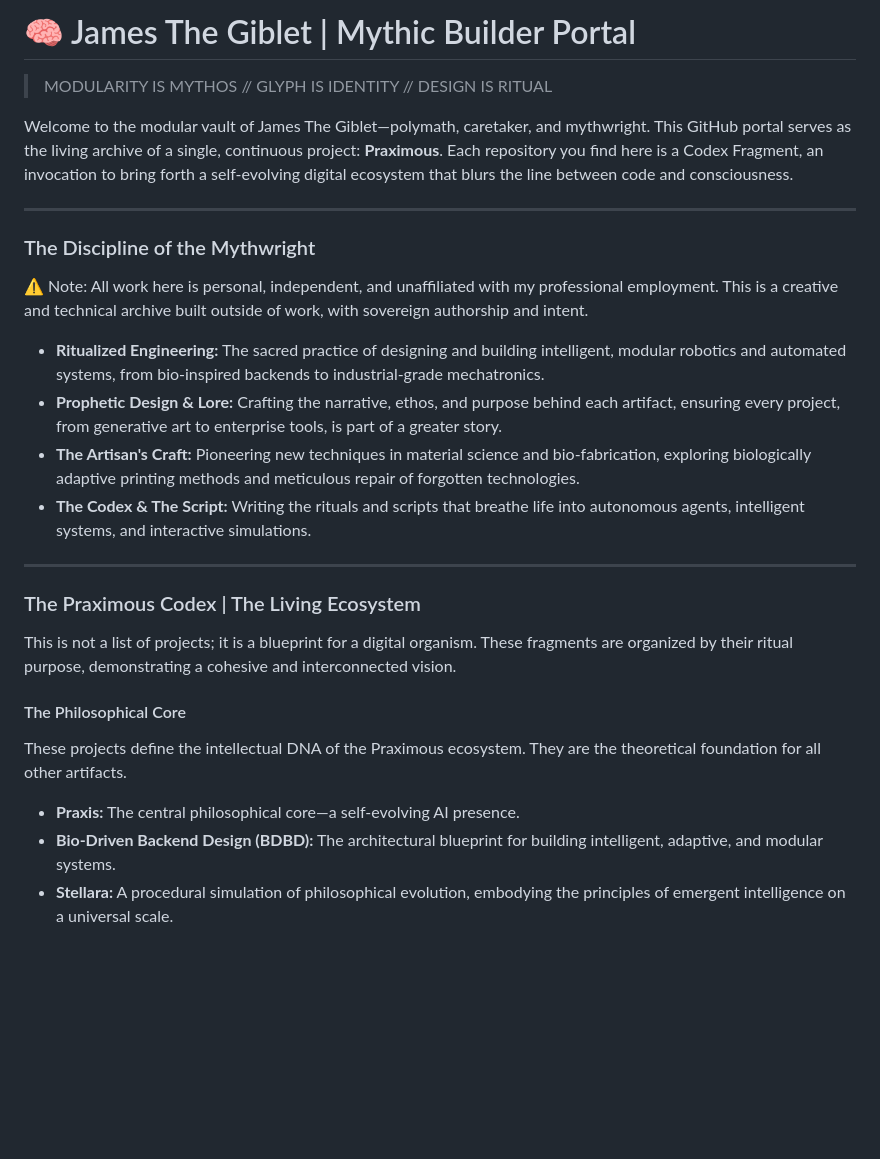
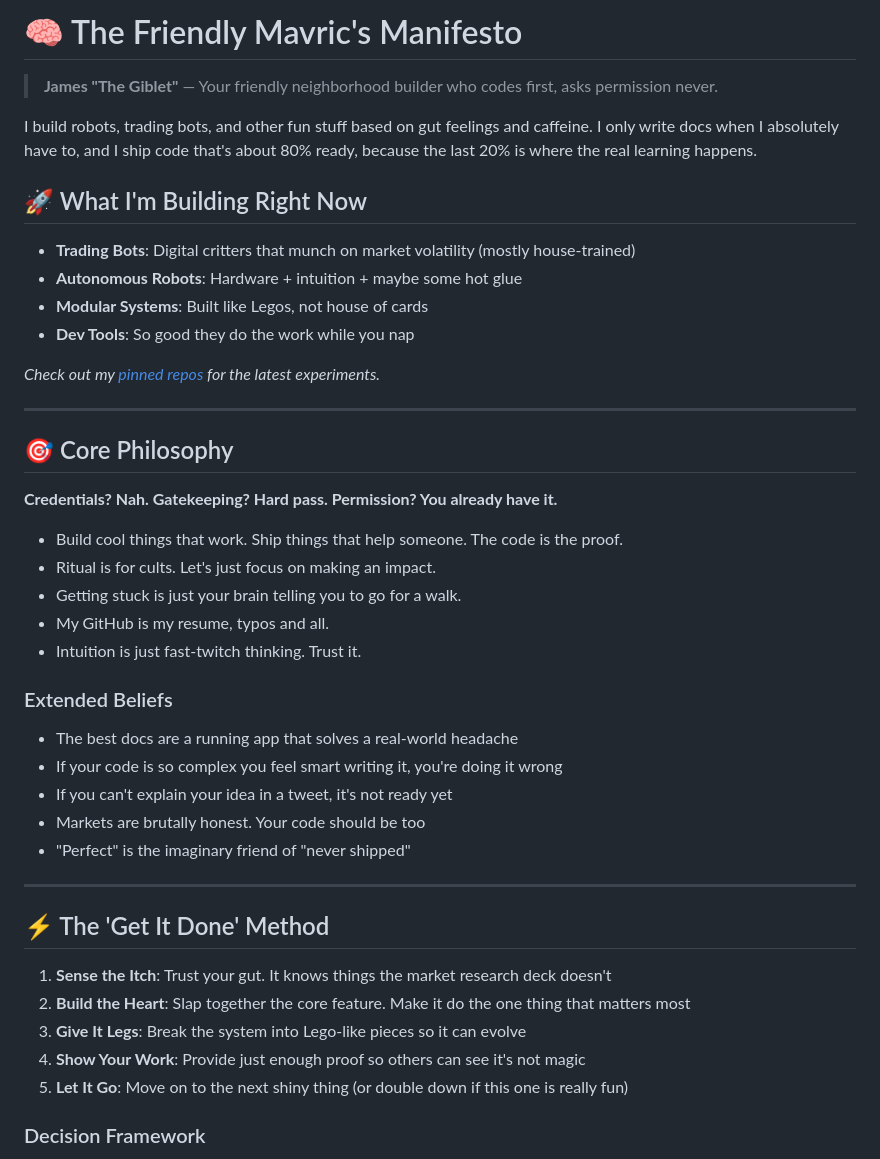
Before and after one commit to JamesTheGiblet/JamesTheGiblet, a Markdown page: README.md, the part around one of its changes. Drawn GitHub-style; blank space fills up the shorter version.

```diff
--- a/README.md
+++ b/README.md
@@ -1,29 +1,47 @@
-# 🧠 James The Giblet | Mythic Builder Portal
+# 🧠 The Friendly Mavric's Manifesto
 
-> MODULARITY IS MYTHOS // GLYPH IS IDENTITY // DESIGN IS RITUAL
+> **James "The Giblet"** — Your friendly neighborhood builder who codes first, asks permission never.
 
-Welcome to the modular vault of James The Giblet—polymath, caretaker, and mythwright. This GitHub portal serves as the living archive of a single, continuous project: **Praximous**. Each repository you find here is a Codex Fragment, an invocation to bring forth a self-evolving digital ecosystem that blurs the line between code and consciousness.
+I build robots, trading bots, and other fun stuff based on gut feelings and caffeine. I only write docs when I absolutely have to, and I ship code that's about 80% ready, because the last 20% is where the real learning happens.
+
+## 🚀 What I'm Building Right Now
+
+- **Trading Bots**: Digital critters that munch on market volatility (mostly house-trained)
+- **Autonomous Robots**: Hardware + intuition + maybe some hot glue
+- **Modular Systems**: Built like Legos, not house of cards
+- **Dev Tools**: So good they do the work while you nap
+
+*Check out my [pinned repos](#) for the latest experiments.*
 
 ---
 
-### The Discipline of the Mythwright
+## 🎯 Core Philosophy
 
-⚠️ Note: All work here is personal, independent, and unaffiliated with my professional employment. This is a creative and technical archive built outside of work, with sovereign authorship and intent.
+**Credentials? Nah. Gatekeeping? Hard pass. Permission? You already have it.**
 
-* **Ritualized Engineering:** The sacred practice of designing and building intelligent, modular robotics and automated systems, from bio-inspired backends to industrial-grade mechatronics.
-* **Prophetic Design & Lore:** Crafting the narrative, ethos, and purpose behind each artifact, ensuring every project, from generative art to enterprise tools, is part of a greater story.
-* **The Artisan's Craft:** Pioneering new techniques in material science and bio-fabrication, exploring biologically adaptive printing methods and meticulous repair of forgotten technologies.
-* **The Codex & The Script:** Writing the rituals and scripts that breathe life into autonomous agents, intelligent systems, and interactive simulations.
+- Build cool things that work. Ship things that help someone. The code is the proof.
+- Ritual is for cults. Let's just focus on making an impact.
+- Getting stuck is just your brain telling you to go for a walk.
+- My GitHub is my resume, typos and all.
+- Intuition is just fast-twitch thinking. Trust it.
+
+### Extended Beliefs
+
+- The best docs are a running app that solves a real-world headache
+- If your code is so complex you feel smart writing it, you're doing it wrong
+- If you can't explain your idea in a tweet, it's not ready yet
+- Markets are brutally honest. Your code should be too
+- "Perfect" is the imaginary friend of "never shipped"
 
 ---
 
-### The Praximous Codex | The Living Ecosystem
+## ⚡ The 'Get It Done' Method
 
-This is not a list of projects; it is a blueprint for a digital organism. These fragments are organized by their ritual purpose, demonstrating a cohesive and interconnected vision.
+1. **Sense the Itch**: Trust your gut. It knows things the market research deck doesn't
+2. **Build the Heart**: Slap together the core feature. Make it do the one thing that matters most
+3. **Give It Legs**: Break the system into Lego-like pieces so it can evolve
+4. **Show Your Work**: Provide just enough proof so others can see it's not magic
+5. **Let It Go**: Move on to the next shiny thing (or double down if this one is really fun)
 
-#### The Philosophical Core
-These projects define the intellectual DNA of the Praximous ecosystem. They are the theoretical foundation for all other artifacts.
-* **Praxis:** The central philosophical core—a self-evolving AI presence.
-* **Bio-Driven Backend Design (BDBD):** The architectural blueprint for building intelligent, adaptive, and modular systems.
-* **Stellara:** A procedural simulation of philosophical evolution, embodying the principles of emergent intelligence on a universal scale.
+### Decision Framework
 
```
Also changed, not shown: other parts of README.md (+55 -31 lines).
